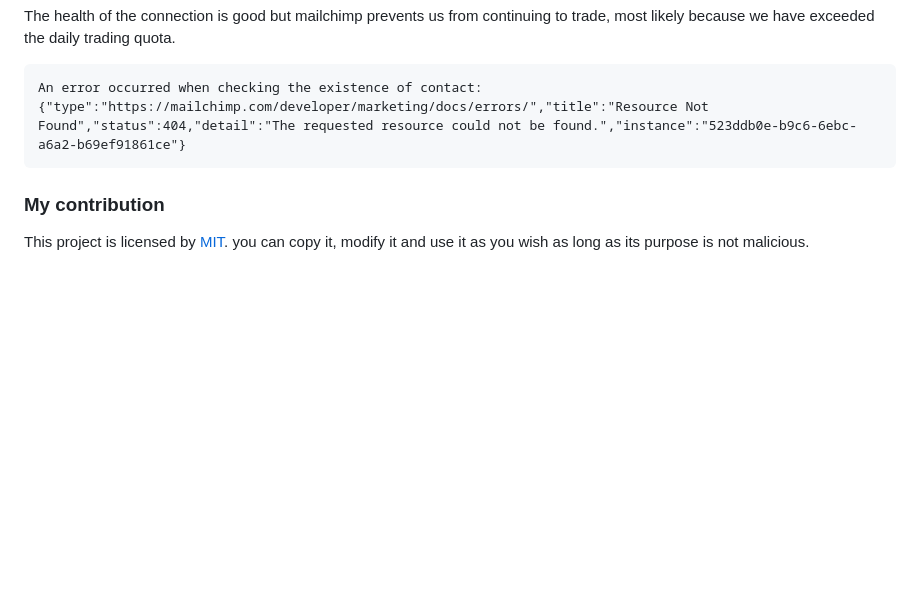
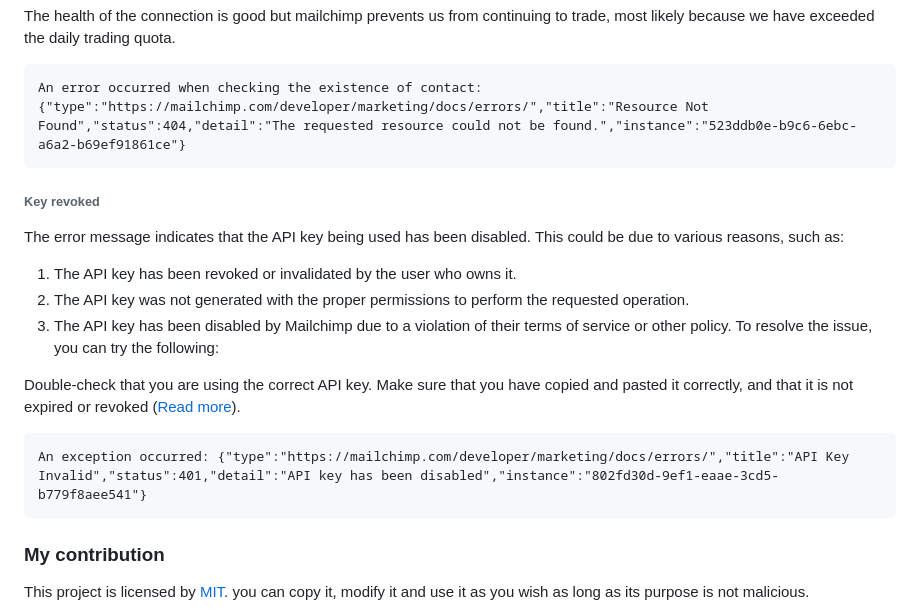
Before and after one commit to juangduque/django-mailchimp-sync, a Markdown page: readme.md, the part around the change. Drawn GitHub-style; blank space fills up the shorter version.

Commit message:
documentation: update the readme with a new error case

````diff
--- a/readme.md
+++ b/readme.md
@@ -254,6 +254,19 @@ The health of the connection is good but mailchimp prevents us from continuing t
 An error occurred when checking the existence of contact: {"type":"https://mailchimp.com/developer/marketing/docs/errors/","title":"Resource Not Found","status":404,"detail":"The requested resource could not be found.","instance":"523ddb0e-b9c6-6ebc-a6a2-b69ef91861ce"}
 ```
 
+###### Key revoked
+The error message indicates that the API key being used has been disabled. This could be due to various reasons, such as:
+
+1. The API key has been revoked or invalidated by the user who owns it.
+2. The API key was not generated with the proper permissions to perform the requested operation.
+3. The API key has been disabled by Mailchimp due to a violation of their terms of service or other policy.
+To resolve the issue, you can try the following:
+
+Double-check that you are using the correct API key. Make sure that you have copied and pasted it correctly, and that it is not expired or revoked ([Read more](https://mailchimp.com/es/help/about-api-keys/)).
+```
+An exception occurred: {"type":"https://mailchimp.com/developer/marketing/docs/errors/","title":"API Key Invalid","status":401,"detail":"API key has been disabled","instance":"802fd30d-9ef1-eaae-3cd5-b779f8aee541"}
+```
+
 ### My contribution
 This project is licensed by [MIT](https://opensource.org/license/mit/). you can copy it, modify it and use it as you wish as long as its purpose is not malicious.
 
````
